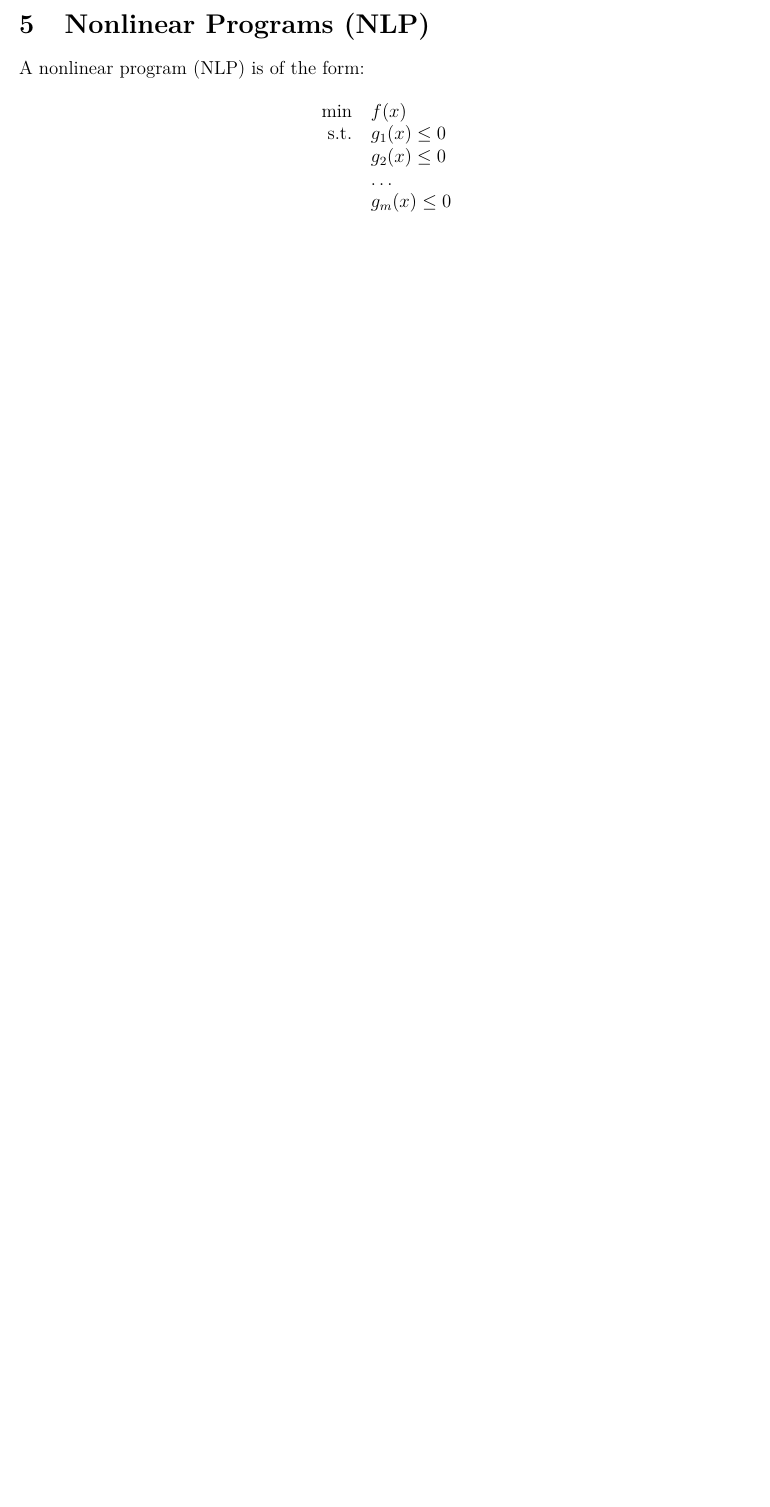
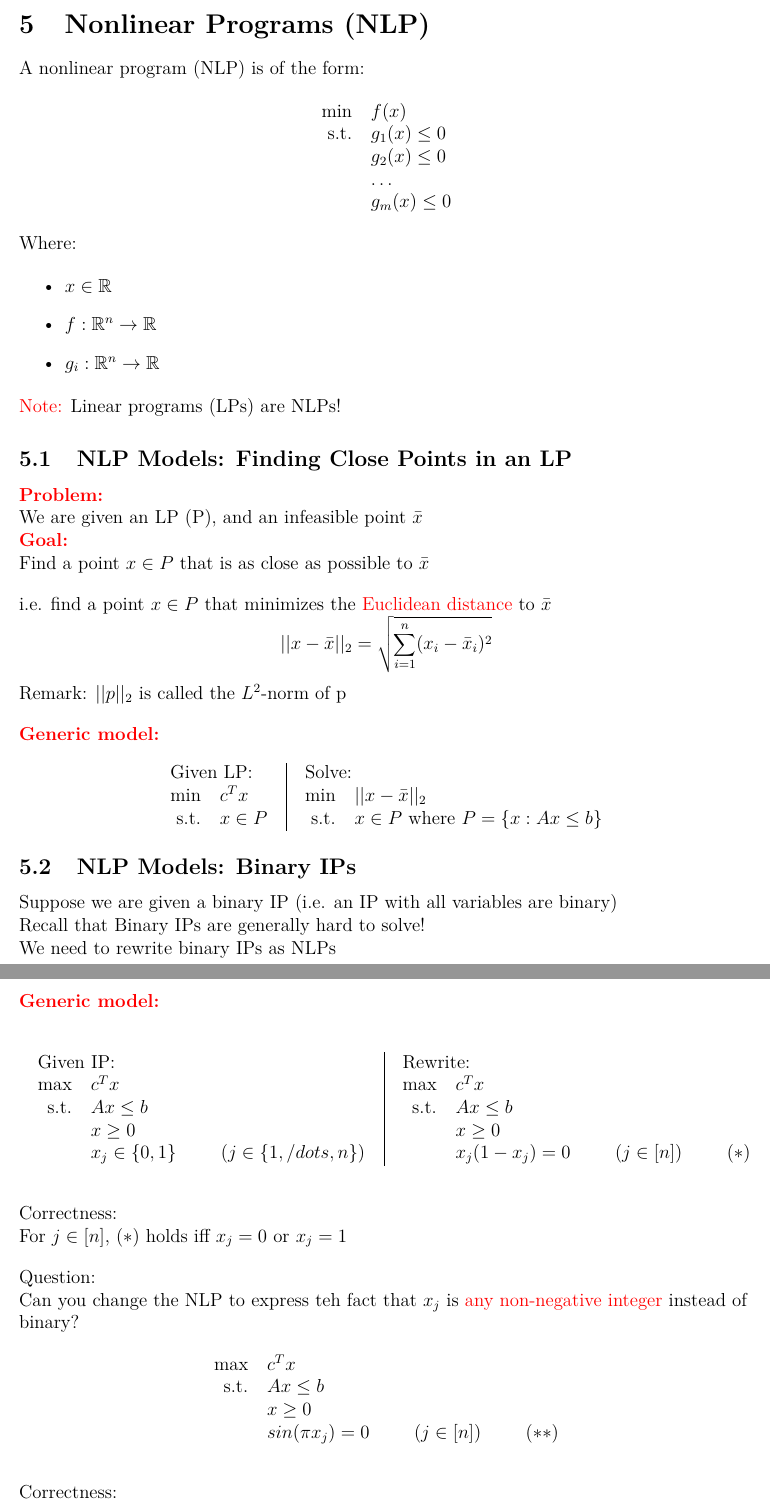
Before and after one commit to jk1976886/Notes, a LaTeX document (2020 Spring/CO250/CO250 Notes.tex): part of page 18 of 18 before the commit and two parts of pages 18 and 19 of 20 after it, the two joined at a grey line, cut so that both start at the same text, the shorter picture padded with empty space. Compiled offline with pdfLaTeX.

Commit message:
week 2 notes updated

```diff
--- a/2020 Spring/CO250/CO250 Notes.tex
+++ b/2020 Spring/CO250/CO250 Notes.tex
@@ -26,6 +26,9 @@
 \newcommand{\yellow}[1]{{\color{yellow}{#1}}}
 \newcommand{\purple}[1]{{\color{purple}{#1}}}
 \newcommand{\white}[1]{{\color{white}{#1}}}
+
+%override default second layer itemize to circle
+\renewcommand{\labelitemii}{$\circ$}
 
 \begin{document}
 
@@ -786,3 +789,77 @@
             \end{tabular}
     \end{center}
 
+    Where:\\
+    \begin{itemize}
+        \item $x \in \mathbb{R}$
+        \item $f : \mathbb{R}^n \rightarrow \mathbb{R}$
+        \item $g_i : \mathbb{R}^n \rightarrow \mathbb{R}$
+    \end{itemize}
+
+    \red{Note:} Linear programs (LPs) are NLPs!\\
+
+    \subsection{NLP Models: Finding Close Points in an LP}
+    \red{\textbf{Problem:}}\\
+    We are given an LP (P), and an infeasible point $\bar{x}$\\
+    \red{\textbf{Goal:}}\\
+    Find a point $x \in P$ that is as close as possible to $\bar{x}$\\
+    \bigskip
+    i.e. find a point $x \in P$ that minimizes the \red{Euclidean distance} to $\bar{x}$\\
+    $$||x - \bar{x}||_2 = \sqrt{\sum^n_{i=1}(x_i - \bar{x}_i)^2}$$
+    Remark: $||p||_2$ is called the $L^2$-norm of p
+
+    \bigskip
+    \red{\textbf{Generic model:}}\\
+    \begin{center}
+        \begin{tabular}{c|c}
+            \begin{tabular}[t]{rl}
+                \multicolumn{2}{l}{Given LP:}\\
+                min & $c^Tx$\\
+                s.t. & $x \in P$
+            \end{tabular} & \begin{tabular}[t]{rl}
+                \multicolumn{2}{l}{Solve:}\\
+                min & $||x - \bar{x}||_2$\\
+                s.t. & $x \in P$ where $P = \{x: Ax \leq b\}$\\
+            \end{tabular}
+        \end{tabular}
+    \end{center}
+
+    \subsection{NLP Models: Binary IPs}
+    Suppose we are given a binary IP (i.e. an IP with all variables are binary)\\
+    Recall that Binary IPs are generally hard to solve!\\
+    We need to rewrite binary IPs as NLPs\\
+    \bigbreak
+    \red{\textbf{Generic model:}}\\
+    \begin{center}
+        \begin{tabular}{c|c}
+            \begin{tabular}[t]{rl}
+                \multicolumn{2}{l}{Given IP:}\\
+                max & $c^Tx$\\
+                s.t. & $Ax \leq b$\\
+                & $x \geq 0$\\
+                & $x_j \in \{0,1\} \hspace{1cm} (j \in \{1,/dots,n\})$\\
+            \end{tabular} & \begin{tabular}[t]{rl}
+                \multicolumn{2}{l}{Rewrite:}\\
+                max & $c^Tx$\\
+                s.t. & $Ax \leq b$\\
+                & $x \geq 0$\\
+                & $x_j(1-x_j) = 0 \hspace{1cm} (j \in [n]) \hspace{1cm} (*)$\\
+            \end{tabular}
+        \end{tabular}
+    \end{center}
+    \bigskip
+    Correctness:\\
+    For $j \in [n]$, $(*)$ holds iff $x_j = 0$ or $x_j = 1$\\
+    \bigskip
+    Question:\\
+    Can you change the NLP to express teh fact that $x_j$ is \red{any non-negative integer} instead of binary?\\
+    \begin{center}
+        \begin{tabular}{rl}
+            max & $c^Tx$\\
+            s.t. & $Ax \leq b$\\
+            & $x \geq 0$\\
+            & $sin(\pi x_j) = 0 \hspace{1cm} (j \in [n]) \hspace{1cm} (**)$\\
+        \end{tabular}
+    \end{center}
+    \bigskip
+    Correctness:\\
@@ -788,0 +883,2 @@
+    \pagebreak
+    \begin{itemize}
```
Also changed, not shown: 2020 Spring/CO250/CO250 Notes.pdf, 2020 Spring/CO250/CO250 Notes.tex (36 more changed lines). Lines whose indentation alone changed are shown as unchanged.
